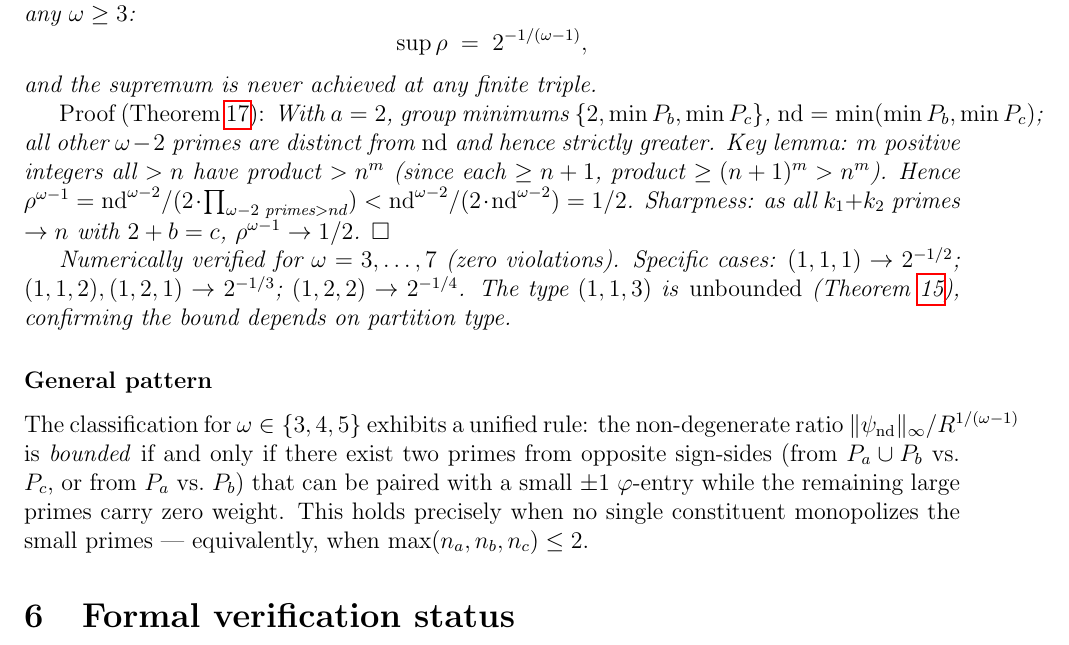
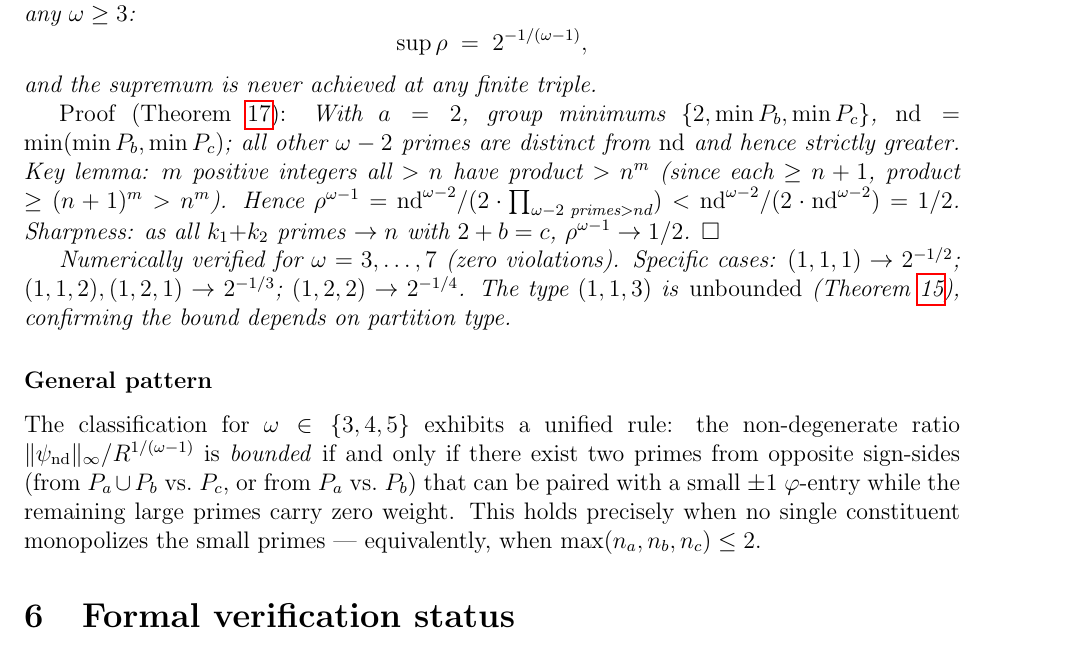
Before and after one commit to telleroutlook/abc-conjecture-verification, a LaTeX paper (papers/route-v-pasten/route-v-pasten.tex): part of page 14 of 18, cut so that both start at the same text. Compiled offline with pdfLaTeX.

Commit message:
style: PAPER_LINT P52/P53 — add tolerance/emergencystretch; wrap bibliography in sloppy group
P52: add \tolerance=1500 and \emergencystretch=2em to preamble
P53: wrap \begin{thebibliography}...\end{thebibliography} in {\sloppy ...}

PAPER_LINT P1-P6, P9-P10, P12-P13, P20-P22, P30, P39, P42, P47,
P52, P53: all PASS after this commit.

```diff
--- a/papers/route-v-pasten/route-v-pasten.tex
+++ b/papers/route-v-pasten/route-v-pasten.tex
@@ -17,6 +17,10 @@
 % Operators
 \DeclareMathOperator{\rad}{rad}
 \DeclareMathOperator{\lcm}{lcm}
+
+% Typesetting tolerance (P52)
+\tolerance=1500
+\emergencystretch=2em
 
 \title{Minkowski Bounds for Pasten's Arithmetic Derivative Lattices\\
        in the Squarefree Subfamily}
```
Also changed, not shown: papers/route-v-pasten/route-v-pasten.pdf, papers/route-v-pasten/route-v-pasten.tex (2 more changed lines).
